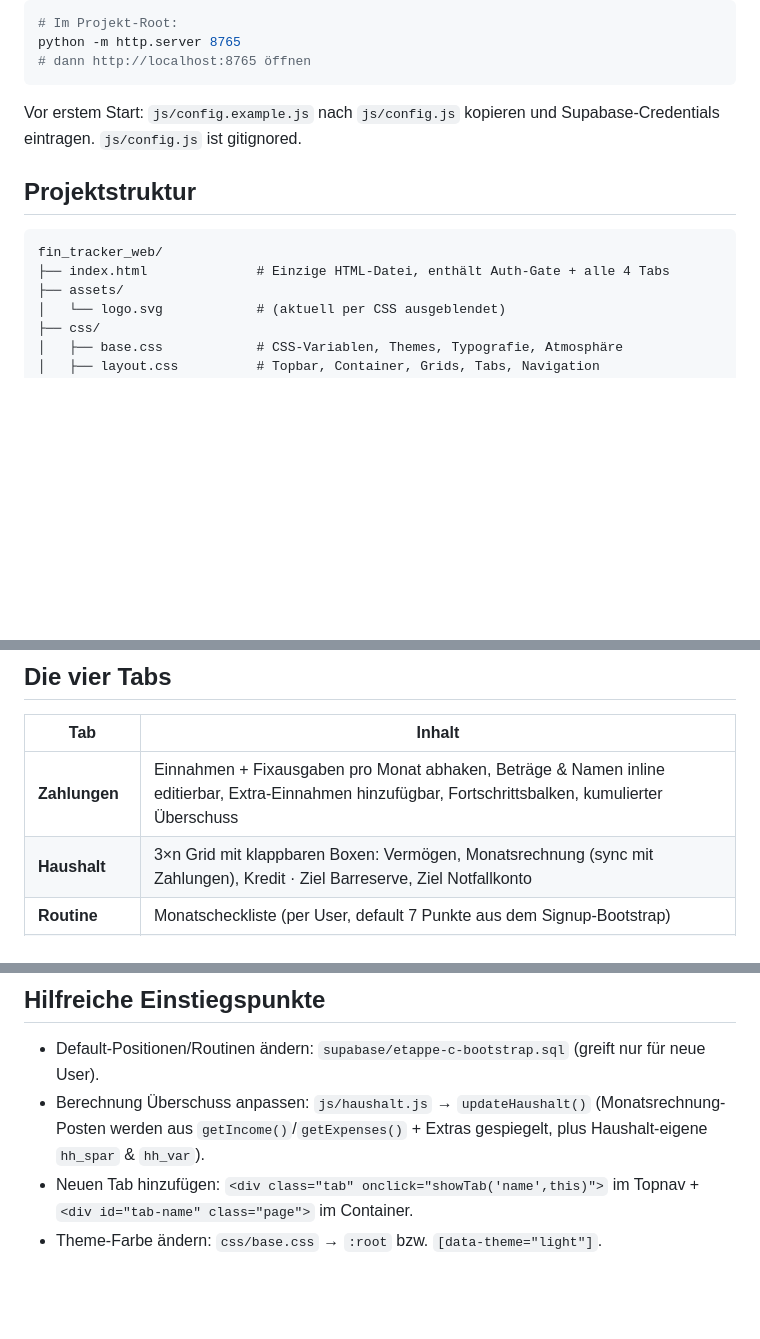
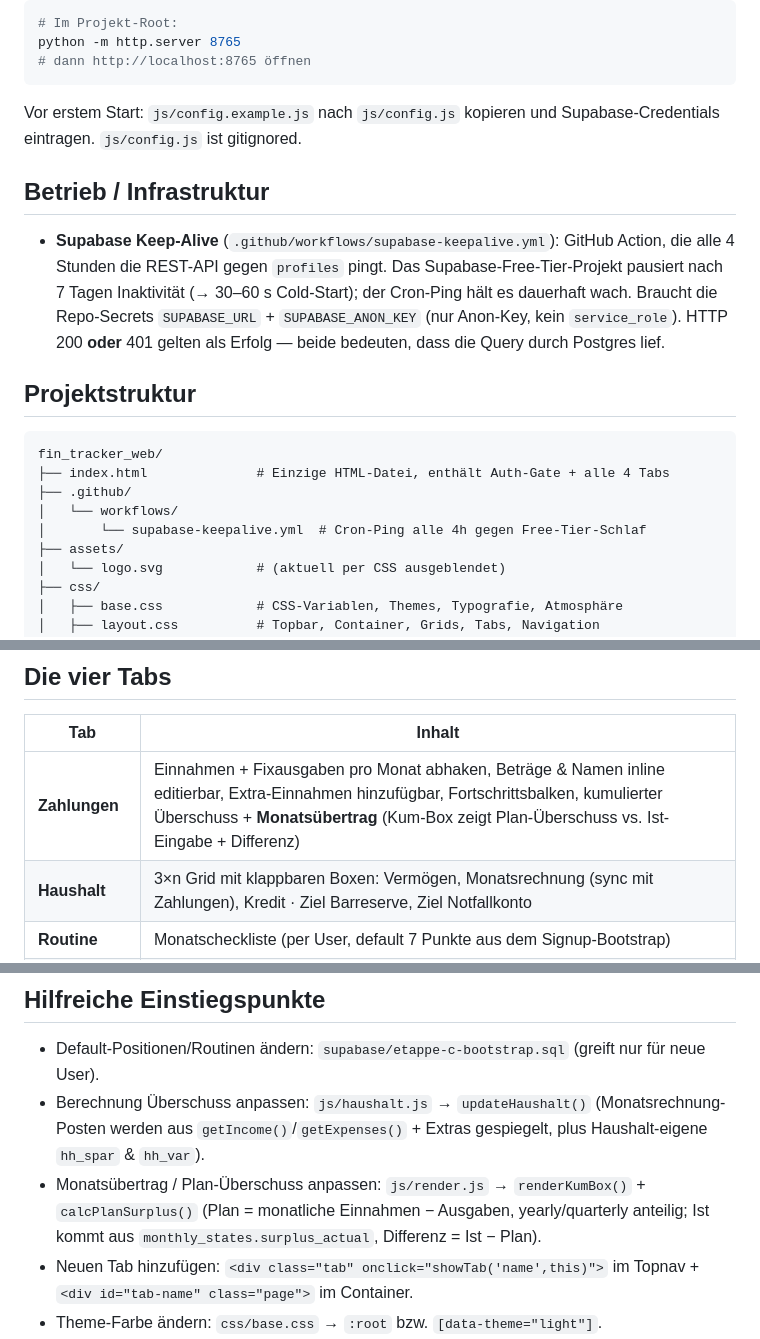
Before and after one commit to TayAki79/fin_tracker_app, a Markdown page: CLAUDE.md, 3 parts joined by grey strips. Rendered like a GitHub page; blank space fills up the shorter version.

Commit message:
Doku: CLAUDE.md mit Keep-Alive & Monatsübertrag synchronisiert
- .github/workflows/supabase-keepalive.yml in Projektstruktur + neue
  Sektion "Betrieb / Infrastruktur" dokumentiert
- Monatsübertrag (Plan/Ist/Differenz im Kum-Box) im Zahlungen-Tab und
  als Einstiegspunkt (render.js renderKumBox/calcPlanSurplus) ergänzt

Co-Authored-By: Claude Opus 4.8 (1M context) <noreply@anthropic.com>

````diff
--- a/CLAUDE.md
+++ b/CLAUDE.md
@@ -23,11 +23,18 @@ python -m http.server 8765
 
 Vor erstem Start: `js/config.example.js` nach `js/config.js` kopieren und Supabase-Credentials eintragen. `js/config.js` ist gitignored.
 
+## Betrieb / Infrastruktur
+
+- **Supabase Keep-Alive** (`.github/workflows/supabase-keepalive.yml`): GitHub Action, die alle 4 Stunden die REST-API gegen `profiles` pingt. Das Supabase-Free-Tier-Projekt pausiert nach 7 Tagen Inaktivität (→ 30–60 s Cold-Start); der Cron-Ping hält es dauerhaft wach. Braucht die Repo-Secrets `SUPABASE_URL` + `SUPABASE_ANON_KEY` (nur Anon-Key, kein `service_role`). HTTP 200 **oder** 401 gelten als Erfolg — beide bedeuten, dass die Query durch Postgres lief.
+
 ## Projektstruktur
 
 ```
 fin_tracker_web/
 ├── index.html              # Einzige HTML-Datei, enthält Auth-Gate + alle 4 Tabs
+├── .github/
+│   └── workflows/
+│       └── supabase-keepalive.yml  # Cron-Ping alle 4h gegen Free-Tier-Schlaf
 ├── assets/
 │   └── logo.svg            # (aktuell per CSS ausgeblendet)
 ├── css/
@@ -71,7 +78,7 @@ Die fünf non-module Skripte definieren Funktionen am `window`-Objekt. Die beide
 
 | Tab | Inhalt |
 |-----|--------|
-| **Zahlungen** | Einnahmen + Fixausgaben pro Monat abhaken, Beträge & Namen inline editierbar, Extra-Einnahmen hinzufügbar, Fortschrittsbalken, kumulierter Überschuss |
+| **Zahlungen** | Einnahmen + Fixausgaben pro Monat abhaken, Beträge & Namen inline editierbar, Extra-Einnahmen hinzufügbar, Fortschrittsbalken, kumulierter Überschuss + **Monatsübertrag** (Kum-Box zeigt Plan-Überschuss vs. Ist-Eingabe + Differenz) |
 | **Haushalt** | 3×n Grid mit klappbaren Boxen: Vermögen, Monatsrechnung (sync mit Zahlungen), Kredit · Ziel Barreserve, Ziel Notfallkonto |
 | **Routine** | Monatscheckliste (per User, default 7 Punkte aus dem Signup-Bootstrap) |
 | **Finanztipps** | Allgemeine Empfehlungen (statisch in `data.js → TIPS_DATA`), annehmbar/verwerfbar, Archiv |
@@ -152,6 +159,7 @@ Alle Setter sind **optimistic**: Cache wird sofort aktualisiert + `render()` lä
 
 - Default-Positionen/Routinen ändern: `supabase/etappe-c-bootstrap.sql` (greift nur für neue User).
 - Berechnung Überschuss anpassen: `js/haushalt.js` → `updateHaushalt()` (Monatsrechnung-Posten werden aus `getIncome()`/`getExpenses()` + Extras gespiegelt, plus Haushalt-eigene `hh_spar` & `hh_var`).
+- Monatsübertrag / Plan-Überschuss anpassen: `js/render.js` → `renderKumBox()` + `calcPlanSurplus()` (Plan = monatliche Einnahmen − Ausgaben, yearly/quarterly anteilig; Ist kommt aus `monthly_states.surplus_actual`, Differenz = Ist − Plan).
 - Neuen Tab hinzufügen: `<div class="tab" onclick="showTab('name',this)">` im Topnav + `<div id="tab-name" class="page">` im Container.
 - Theme-Farbe ändern: `css/base.css` → `:root` bzw. `[data-theme="light"]`.
 - Auth-Flow anpassen: `js/auth.js` (`enterApp`/`leaveApp`, `screens.*` Form-Handler).
````
